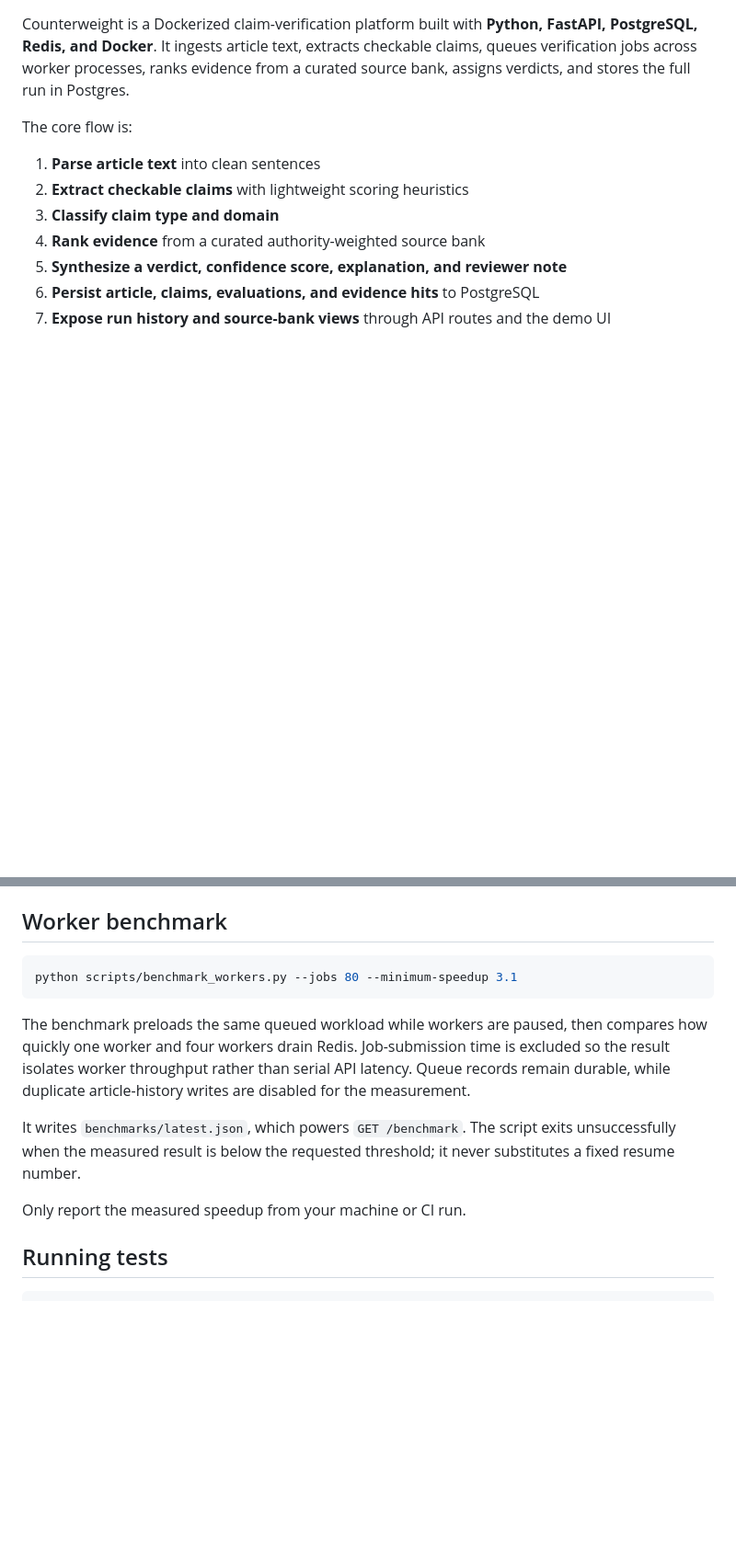
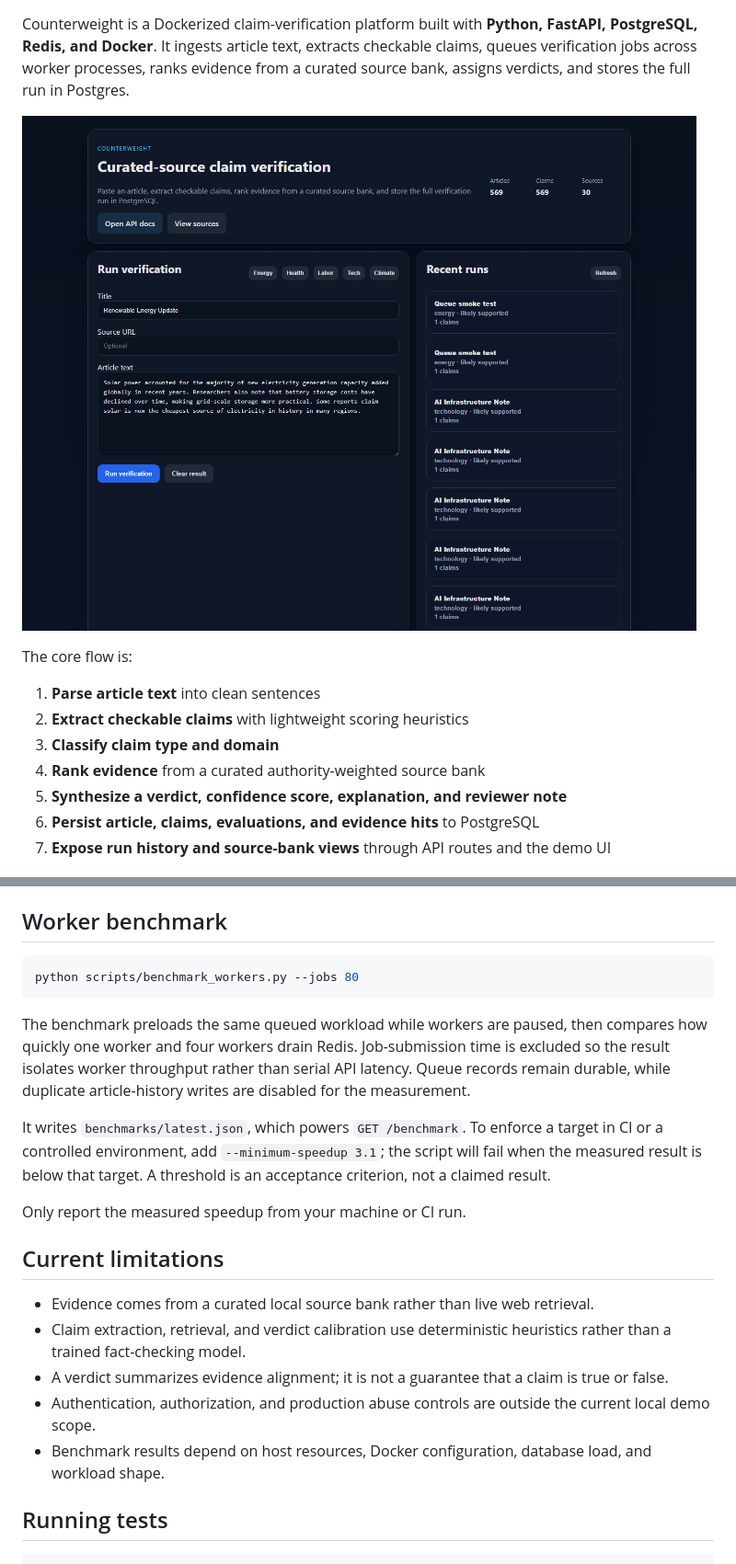
Before and after one commit to anishsbala/counterweight, a Markdown page: README.md, 2 parts joined by grey strips. Shown: that part at 92% size. Rendered like a GitHub page; pictures changed too: docs/assets/dashboard.png (added); blank space fills up the shorter version.

Commit message:
Improve Counterweight repository presentation

````diff
--- a/README.md
+++ b/README.md
@@ -3,4 +6,6 @@
 Counterweight is a Dockerized claim-verification platform built with **Python, FastAPI, PostgreSQL, Redis, and Docker**. It ingests article text, extracts checkable claims, queues verification jobs across worker processes, ranks evidence from a curated source bank, assigns verdicts, and stores the full run in Postgres.
+
+![Counterweight dashboard showing the verification form, source metrics, and queued run history](docs/assets/dashboard.png)
 
 The core flow is:
 
@@ -170,14 +190,22 @@ curl -X POST "http://localhost:8000/verify"   -H "Content-Type: application/json
 ## Worker benchmark
 
 ```bash
-python scripts/benchmark_workers.py --jobs 80 --minimum-speedup 3.1
+python scripts/benchmark_workers.py --jobs 80
 ```
 
 The benchmark preloads the same queued workload while workers are paused, then compares how quickly one worker and four workers drain Redis. Job-submission time is excluded so the result isolates worker throughput rather than serial API latency. Queue records remain durable, while duplicate article-history writes are disabled for the measurement.
 
-It writes `benchmarks/latest.json`, which powers `GET /benchmark`. The script exits unsuccessfully when the measured result is below the requested threshold; it never substitutes a fixed resume number.
+It writes `benchmarks/latest.json`, which powers `GET /benchmark`. To enforce a target in CI or a controlled environment, add `--minimum-speedup 3.1`; the script will fail when the measured result is below that target. A threshold is an acceptance criterion, not a claimed result.
 
 Only report the measured speedup from your machine or CI run.
+
+## Current limitations
+
+- Evidence comes from a curated local source bank rather than live web retrieval.
+- Claim extraction, retrieval, and verdict calibration use deterministic heuristics rather than a trained fact-checking model.
+- A verdict summarizes evidence alignment; it is not a guarantee that a claim is true or false.
+- Authentication, authorization, and production abuse controls are outside the current local demo scope.
+- Benchmark results depend on host resources, Docker configuration, database load, and workload shape.
 
 ## Running tests
 
````
Also changed, not shown: other parts of README.md (+18 -0 lines), 1 other file.
